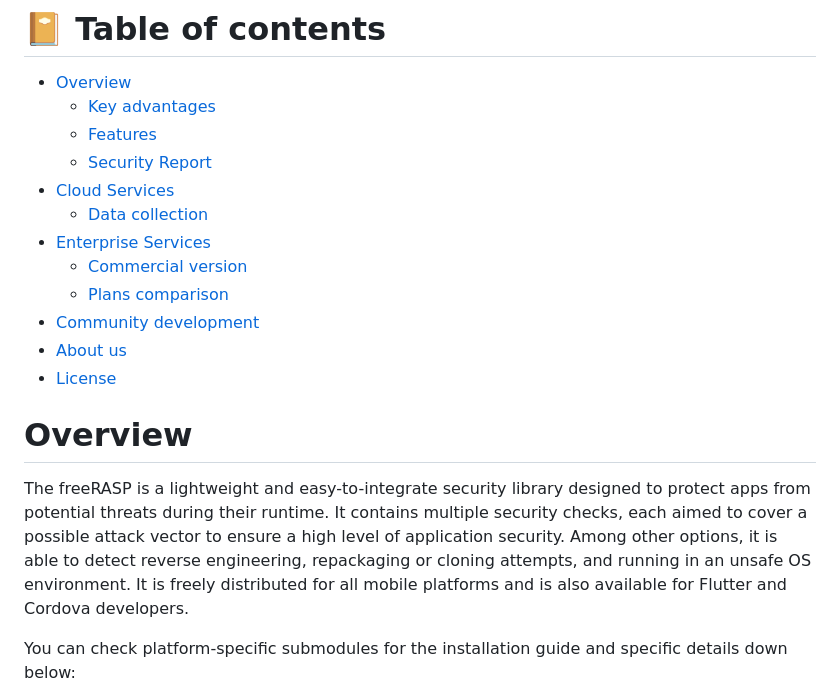
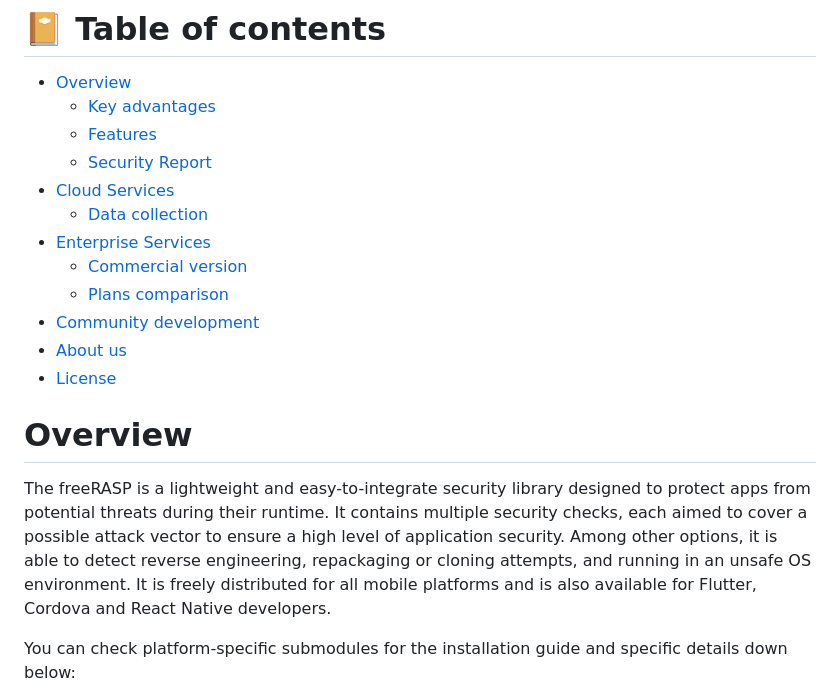
Before and after one commit to talsec/Free-RASP-Community, a Markdown page: README.md, the part around one of its changes. Rendered like a GitHub page.

```diff
--- a/README.md
+++ b/README.md
@@ -24,7 +24,7 @@ freeRASP is a mobile in-app protection and security monitoring SDK. It aims to c
 - [License](#license)
 
 # Overview
-The freeRASP is a lightweight and easy-to-integrate security library designed to protect apps from potential  threats during their runtime. It contains multiple security checks, each aimed to cover a possible attack vector to ensure a high level of application security. Among other options, it is able to detect reverse engineering, repackaging or cloning attempts, and running in an unsafe OS environment. It is freely distributed for all mobile platforms and is also available for Flutter and Cordova developers.
+The freeRASP is a lightweight and easy-to-integrate security library designed to protect apps from potential  threats during their runtime. It contains multiple security checks, each aimed to cover a possible attack vector to ensure a high level of application security. Among other options, it is able to detect reverse engineering, repackaging or cloning attempts, and running in an unsafe OS environment. It is freely distributed for all mobile platforms and is also available for Flutter, Cordova and React Native developers.
 
 You can check platform-specific submodules for the installation guide and specific details down below:
 * [Flutter](https://pub.dev/packages/freerasp)
```
Also changed, not shown: other parts of README.md (+2 -1 lines).
